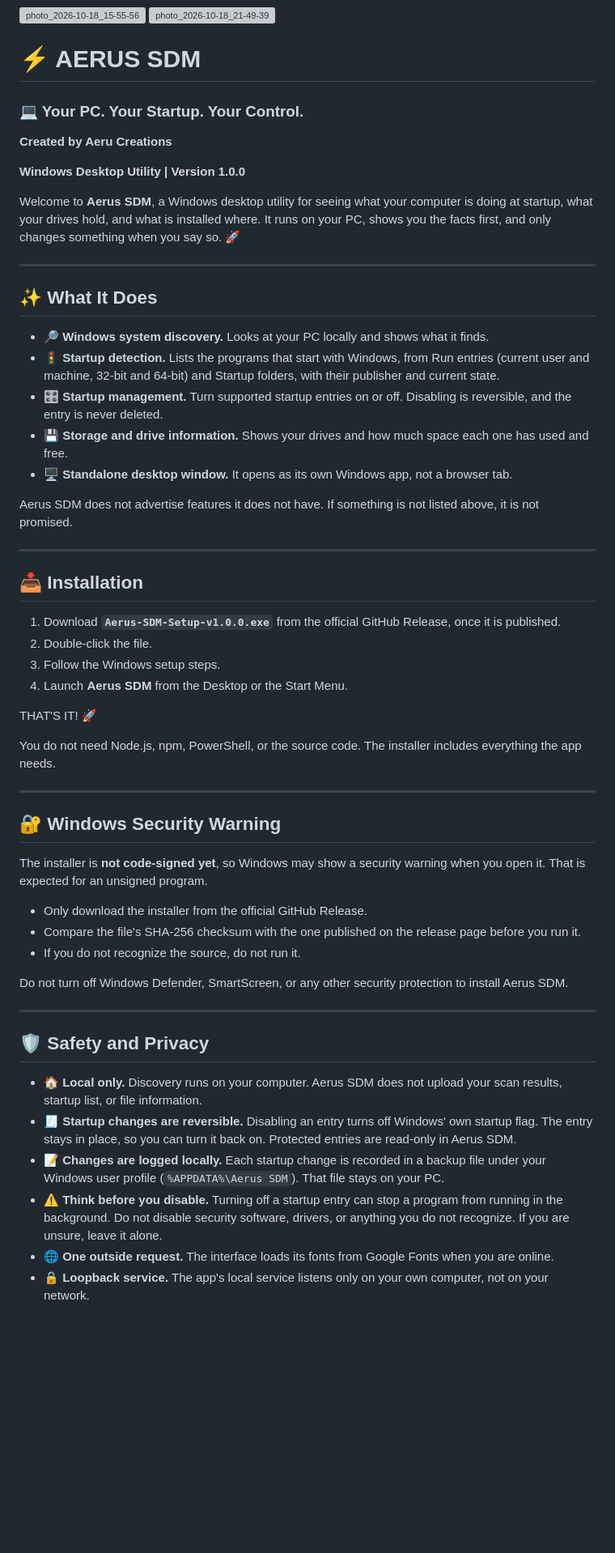
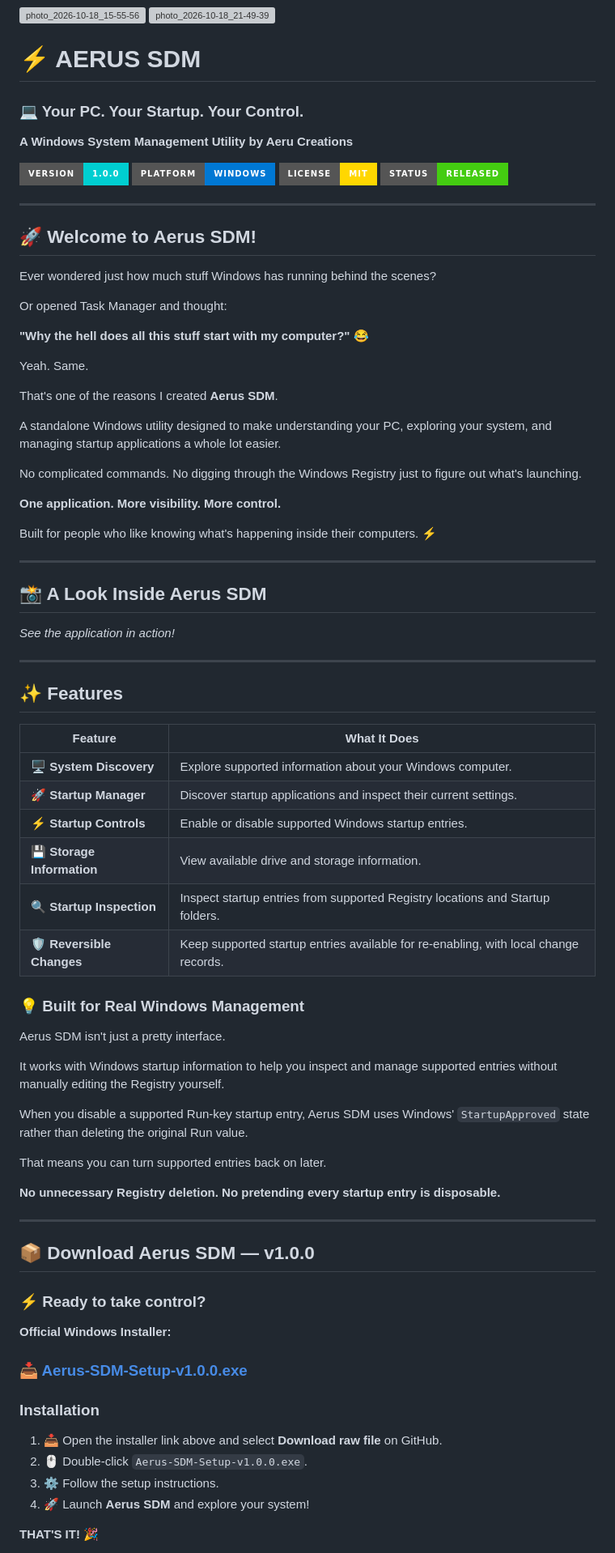
Before and after one commit to xAerux/Aerus-Super-Disk-Management, a Markdown page: README.md, the part around one of its changes. Shown at 81% size. GitHub-like rendering; badges without logos; blank space fills up the shorter version; grey boxes are pictures that could not be loaded.

```diff
--- a/README.md
+++ b/README.md
@@ -5,59 +5,86 @@
 <img width="198" height="156" alt="photo_2026-10-18_21-49-39" src="https://github.com/user-attachments/assets/60ca341d-28e7-4d5e-b343-ee30cb8bbbd0" />
 
 # ⚡ AERUS SDM
-
 ### 💻 Your PC. Your Startup. Your Control.
 
-**Created by Aeru Creations**
+**A Windows System Management Utility by Aeru Creations**
 
-**Windows Desktop Utility | Version 1.0.0**
-
-Welcome to **Aerus SDM**, a Windows desktop utility for seeing what your computer is doing at startup, what your drives hold, and what is installed where. It runs on your PC, shows you the facts first, and only changes something when you say so. 🚀
+![Version](https://img.shields.io/badge/Version-1.0.0-00CED1?style=for-the-badge)
+![Platform](https://img.shields.io/badge/Platform-Windows-0078D4?style=for-the-badge&logo=windows)
+![License](https://img.shields.io/badge/License-MIT-gold?style=for-the-badge)
+![Status](https://img.shields.io/badge/Status-Released-brightgreen?style=for-the-badge)
 
 ---
 
-## ✨ What It Does
+## 🚀 Welcome to Aerus SDM!
 
-- 🔎 **Windows system discovery.** Looks at your PC locally and shows what it finds.
-- 🚦 **Startup detection.** Lists the programs that start with Windows, from Run entries (current user and machine, 32-bit and 64-bit) and Startup folders, with their publisher and current state.
-- 🎛️ **Startup management.** Turn supported startup entries on or off. Disabling is reversible, and the entry is never deleted.
-- 💾 **Storage and drive information.** Shows your drives and how much space each one has used and free.
-- 🖥️ **Standalone desktop window.** It opens as its own Windows app, not a browser tab.
+Ever wondered just how much stuff Windows has running behind the scenes?
 
-Aerus SDM does not advertise features it does not have. If something is not listed above, it is not promised.
+Or opened Task Manager and thought:
+
+**"Why the hell does all this stuff start with my computer?"** 😂
+
+Yeah. Same.
+
+That's one of the reasons I created **Aerus SDM**.
+
+A standalone Windows utility designed to make understanding your PC, exploring your system, and managing startup applications a whole lot easier.
+
+No complicated commands. No digging through the Windows Registry just to figure out what's launching.
+
+**One application. More visibility. More control.**
+
+Built for people who like knowing what's happening inside their computers. ⚡
 
 ---
 
-## 📥 Installation
+## 📸 A Look Inside Aerus SDM
 
-1. Download **`Aerus-SDM-Setup-v1.0.0.exe`** from the official GitHub Release, once it is published.
-2. Double-click the file.
-3. Follow the Windows setup steps.
-4. Launch **Aerus SDM** from the Desktop or the Start Menu.
+*See the application in action!*
 
-THAT'S IT! 🚀
-
-You do not need Node.js, npm, PowerShell, or the source code. The installer includes everything the app needs.
+<!-- Keep your existing two Aerus SDM screenshot Markdown lines here. -->
 
 ---
 
-## 🔐 Windows Security Warning
+## ✨ Features
 
-The installer is **not code-signed yet**, so Windows may show a security warning when you open it. That is expected for an unsigned program.
+| Feature | What It Does |
+|---|---|
+| 🖥️ **System Discovery** | Explore supported information about your Windows computer. |
+| 🚀 **Startup Manager** | Discover startup applications and inspect their current settings. |
+| ⚡ **Startup Controls** | Enable or disable supported Windows startup entries. |
+| 💾 **Storage Information** | View available drive and storage information. |
+| 🔍 **Startup Inspection** | Inspect startup entries from supported Registry locations and Startup folders. |
+| 🛡️ **Reversible Changes** | Keep supported startup entries available for re-enabling, with local change records. |
 
-- Only download the installer from the official GitHub Release.
-- Compare the file's SHA-256 checksum with the one published on the release page before you run it.
-- If you do not recognize the source, do not run it.
+### 💡 Built for Real Windows Management
 
-Do not turn off Windows Defender, SmartScreen, or any other security protection to install Aerus SDM.
+Aerus SDM isn't just a pretty interface.
+
+It works with Windows startup information to help you inspect and manage supported entries without manually editing the Registry yourself.
+
+When you disable a supported Run-key startup entry, Aerus SDM uses Windows' `StartupApproved` state rather than deleting the original Run value.
+
+That means you can turn supported entries back on later.
+
+**No unnecessary Registry deletion. No pretending every startup entry is disposable.**
 
 ---
 
-## 🛡️ Safety and Privacy
+## 📦 Download Aerus SDM — v1.0.0
 
-- 🏠 **Local only.** Discovery runs on your computer. Aerus SDM does not upload your scan results, startup list, or file information.
-- 🧾 **Startup changes are reversible.** Disabling an entry turns off Windows' own startup flag. The entry stays in place, so you can turn it back on. Protected entries are read-only in Aerus SDM.
-- 📝 **Changes are logged locally.** Each startup change is recorded in a backup file under your Windows user profile (`%APPDATA%\Aerus SDM`). That file stays on your PC.
-- ⚠️ **Think before you disable.** Turning off a startup entry can stop a program from running in the background. Do not disable security software, drivers, or anything you do not recognize. If you are unsure, leave it alone.
-- 🌐 **One outside request.** The interface loads its fonts from Google Fonts when you are online.
-- 🔒 **Loopback service.** The app's local service listens only on your own computer, not on your network.
+### <escape>⚡ Ready to take control?</escape>
+
+**Official Windows Installer:**
+
+### [📥 Aerus-SDM-Setup-v1.0.0.exe](https://github.com/xAerux/Aerus-Super-Disk-Management/blob/main/Aerus-SDM-Setup-v1.0.0.exe)
+
+### Installation
+
+1. 📥 Open the installer link above and select **Download raw file** on GitHub.
+2. 🖱️ Double-click `Aerus-SDM-Setup-v1.0.0.exe`.
+3. ⚙️ Follow the setup instructions.
+4. 🚀 Launch **Aerus SDM** and explore your system!
+
+**THAT'S IT!** 🎉
+
```
Also changed, not shown: other parts of README.md (+137 -25 lines).
